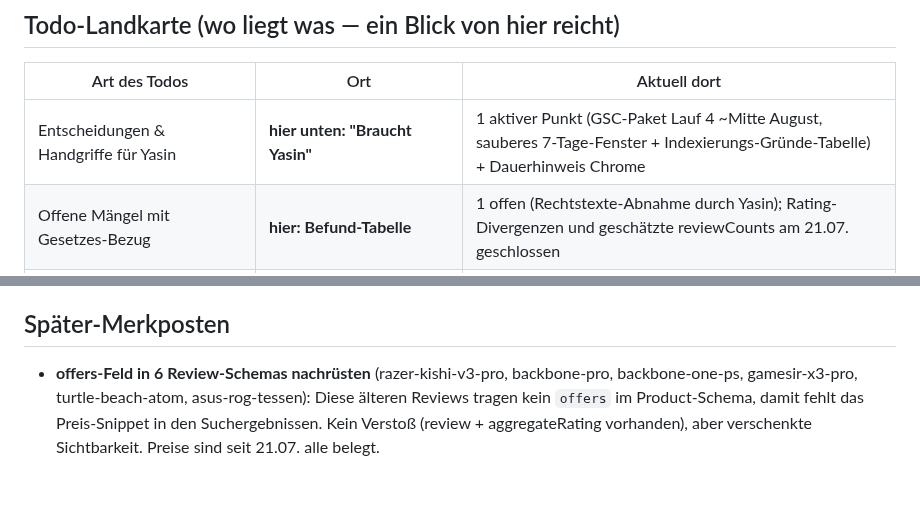
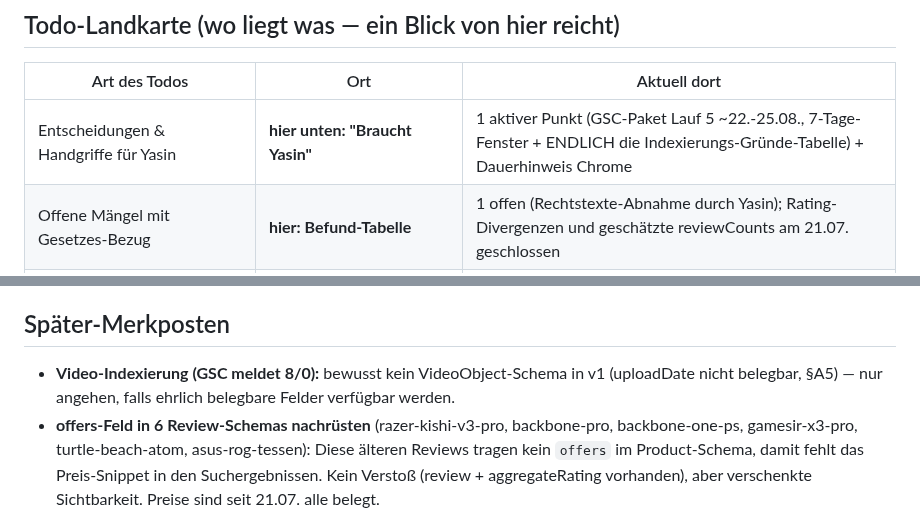
Before and after one commit to YGMEDIA/SPC-Gaming, a Markdown page: brain/STATUS.md, 2 parts joined by grey strips. GitHub-like rendering; blank space fills up the shorter version.

Commit message:
Lauf-4-Nachtrag: Übersichts- und Video-Screenshots eingeordnet (8/0 Videos = bewusste v1-Entscheidung ohne VideoObject, Indexierung wächst weiter, Einbruch ist Ranking- nicht Index-Thema)
Co-Authored-By: Claude Fable 5 <noreply@anthropic.com>

```diff
--- a/brain/STATUS.md
+++ b/brain/STATUS.md
@@ -26,7 +26,7 @@
 ## Todo-Landkarte (wo liegt was — ein Blick von hier reicht)
 | Art des Todos | Ort | Aktuell dort |
 |---|---|---|
-| Entscheidungen & Handgriffe für Yasin | **hier unten: "Braucht Yasin"** | 1 aktiver Punkt (GSC-Paket Lauf 4 ~Mitte August, sauberes 7-Tage-Fenster + Indexierungs-Gründe-Tabelle) + Dauerhinweis Chrome |
+| Entscheidungen & Handgriffe für Yasin | **hier unten: "Braucht Yasin"** | 1 aktiver Punkt (GSC-Paket Lauf 5 ~22.-25.08., 7-Tage-Fenster + ENDLICH die Indexierungs-Gründe-Tabelle) + Dauerhinweis Chrome |
 | Offene Mängel mit Gesetzes-Bezug | **hier: Befund-Tabelle** | 1 offen (Rechtstexte-Abnahme durch Yasin); Rating-Divergenzen und geschätzte reviewCounts am 21.07. geschlossen |
 | Fernes / bewusst Geparktes | **hier: Später-Merkposten** | Clarity, ATP-Anfragen, Pinterest, Unboxings, Loop-Automatisierung |
 | Freigegebene/wartende Bauvorhaben | `06-specs/` | SPEC-q4-saat: freigegeben + UMGESETZT 07.08. · SPEC-sichtbarkeit-blockA-B komplett |
@@ -61,6 +61,7 @@ Regel: Ein Todo steht an genau EINEM Ort; diese Tabelle verlinkt nur. Neue Todos
 (Erledigt & ausgetragen 27.07.: **6 Indexierungs-Anträge von Yasin gestellt 27.07.** (Kontrolle = gsc-loop Lauf 3 Punkt 3) · Autoren-Paket 19.07. (Foto-Tausch jederzeit möglich: autor.jpg in Downloads) · Rich-Results-Test 19.07. · alle Key-Visuals 19.07. — Prompt-Muster für künftige Artikel: Motiv + "auf dunkler navy-blauer Fläche, blaues Akzentlicht, Produktfotografie, 16:9", Download slug-benannt.)
 
 ## Später-Merkposten
+- **Video-Indexierung (GSC meldet 8/0):** bewusst kein VideoObject-Schema in v1 (uploadDate nicht belegbar, §A5) — nur angehen, falls ehrlich belegbare Felder verfügbar werden.
 - **offers-Feld in 6 Review-Schemas nachrüsten** (razer-kishi-v3-pro, backbone-pro, backbone-one-ps, gamesir-x3-pro, turtle-beach-atom, asus-rog-tessen): Diese älteren Reviews tragen kein `offers` im Product-Schema, damit fehlt das Preis-Snippet in den Suchergebnissen. Kein Verstoß (review + aggregateRating vorhanden), aber verschenkte Sichtbarkeit. Preise sind seit 21.07. alle belegt.
 - **Microsoft Clarity** (Heatmaps) via GTM nachrüsten — kein Code-Deploy nötig, erst wenn genug Traffic für auswertbare Daten da ist.
 - **3 freie AnswerThePublic-Anfragen** ungenutzt — aufheben für gezielte Keyword-Vertiefung (z. B. vor Blog-Neuartikeln).
```
Also changed, not shown: 1 other file.
